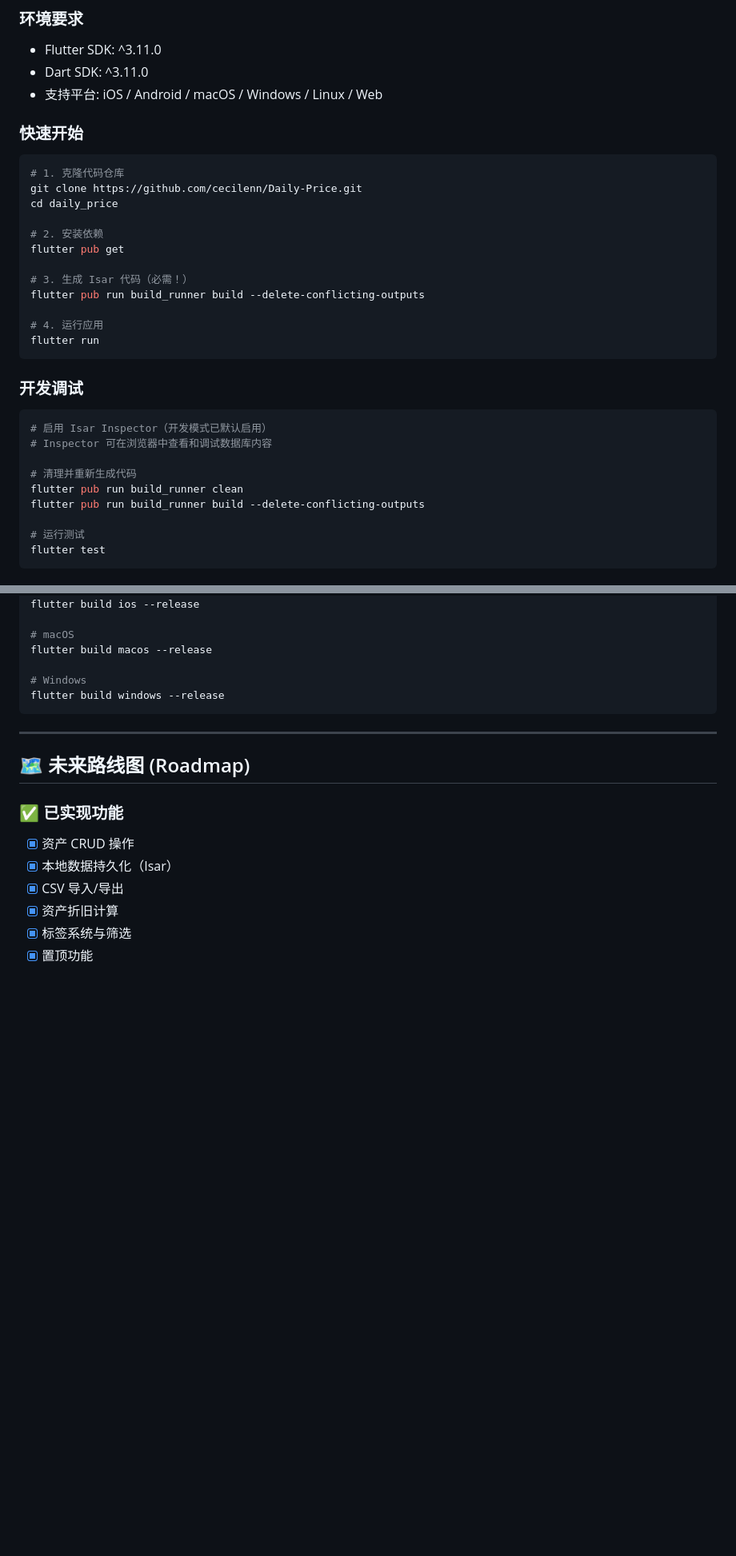
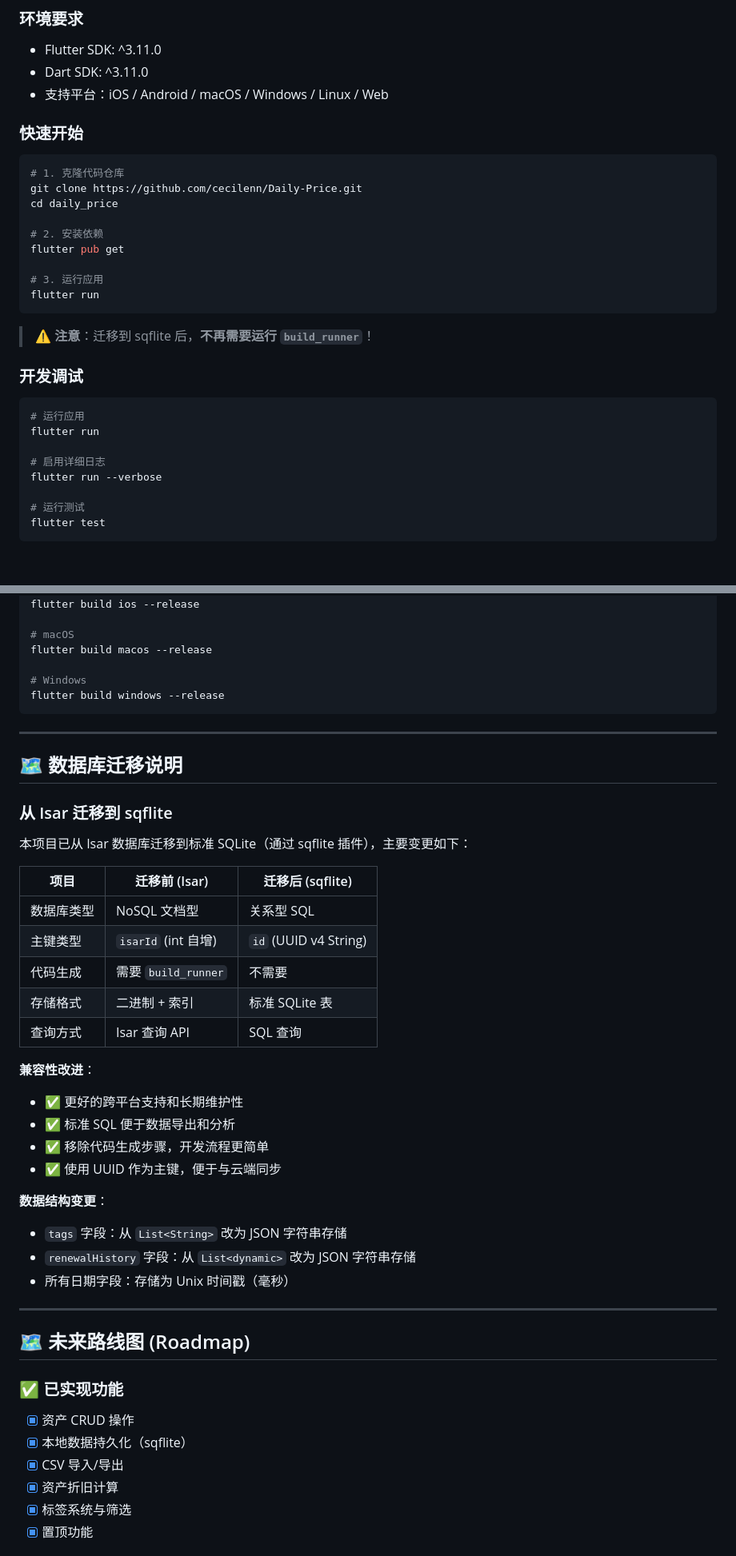
Before and after one commit to cecilenn/Daily-Price, a Markdown page: README.md, 2 parts joined by grey strips. Shown at 80% size. Drawn GitHub-style; blank space fills up the shorter version.

````diff
--- a/README.md
+++ b/README.md
@@ -185,7 +208,7 @@ print('导入完成：插入 $inserted 条，更新 $updated 条');
 
 - Flutter SDK: ^3.11.0
 - Dart SDK: ^3.11.0
-- 支持平台: iOS / Android / macOS / Windows / Linux / Web
+- 支持平台：iOS / Android / macOS / Windows / Linux / Web
 
 ### 快速开始
 
@@ -197,22 +220,20 @@ cd daily_price
 # 2. 安装依赖
 flutter pub get
 
-# 3. 生成 Isar 代码（必需！）
-flutter pub run build_runner build --delete-conflicting-outputs
-
-# 4. 运行应用
+# 3. 运行应用
 flutter run
 ```
+
+> ⚠️ **注意**：迁移到 sqflite 后，**不再需要运行 `build_runner`**！
 
 ### 开发调试
 
 ```bash
-# 启用 Isar Inspector（开发模式已默认启用）
-# Inspector 可在浏览器中查看和调试数据库内容
+# 运行应用
+flutter run
 
-# 清理并重新生成代码
-flutter pub run build_runner clean
-flutter pub run build_runner build --delete-conflicting-outputs
+# 启用详细日志
+flutter run --verbose
 
 # 运行测试
 flutter test
@@ -236,12 +257,39 @@ flutter build windows --release
 
 ---
 
+## 🗺️ 数据库迁移说明
+
+### 从 Isar 迁移到 sqflite
+
+本项目已从 Isar 数据库迁移到标准 SQLite（通过 sqflite 插件），主要变更如下：
+
+| 项目 | 迁移前 (Isar) | 迁移后 (sqflite) |
+|------|---------------|------------------|
+| 数据库类型 | NoSQL 文档型 | 关系型 SQL |
+| 主键类型 | `isarId` (int 自增) | `id` (UUID v4 String) |
+| 代码生成 | 需要 `build_runner` | 不需要 |
+| 存储格式 | 二进制 + 索引 | 标准 SQLite 表 |
+| 查询方式 | Isar 查询 API | SQL 查询 |
+
+**兼容性改进**：
+- ✅ 更好的跨平台支持和长期维护性
+- ✅ 标准 SQL 便于数据导出和分析
+- ✅ 移除代码生成步骤，开发流程更简单
+- ✅ 使用 UUID 作为主键，便于与云端同步
+
+**数据结构变更**：
+- `tags` 字段：从 `List<String>` 改为 JSON 字符串存储
+- `renewalHistory` 字段：从 `List<dynamic>` 改为 JSON 字符串存储
+- 所有日期字段：存储为 Unix 时间戳（毫秒）
+
+---
+
 ## 🗺 未来路线图 (Roadmap)
 
 ### ✅ 已实现功能
 
 - [x] 资产 CRUD 操作
-- [x] 本地数据持久化（Isar）
+- [x] 本地数据持久化（sqflite）
 - [x] CSV 导入/导出
 - [x] 资产折旧计算
 - [x] 标签系统与筛选
````
Also changed, not shown: other parts of README.md (+43 -20 lines), DEVELOPMENT.md (+135 -52 lines).
